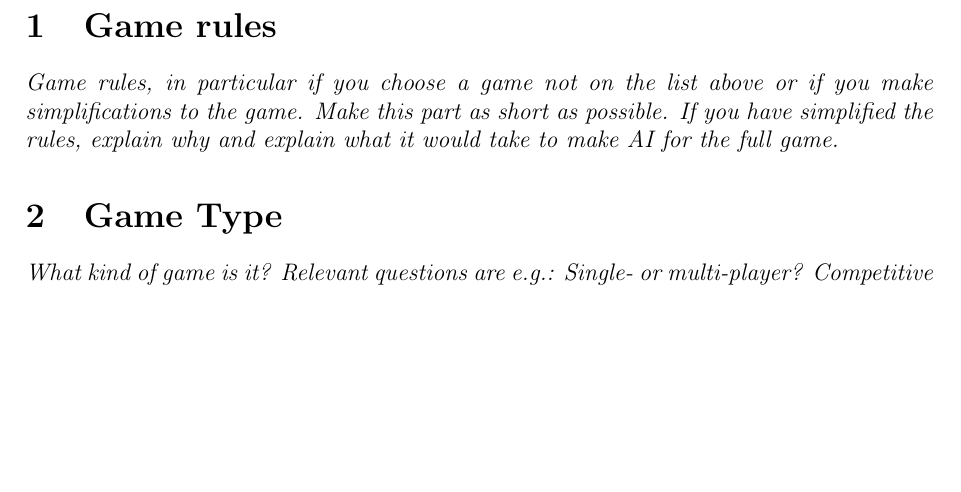
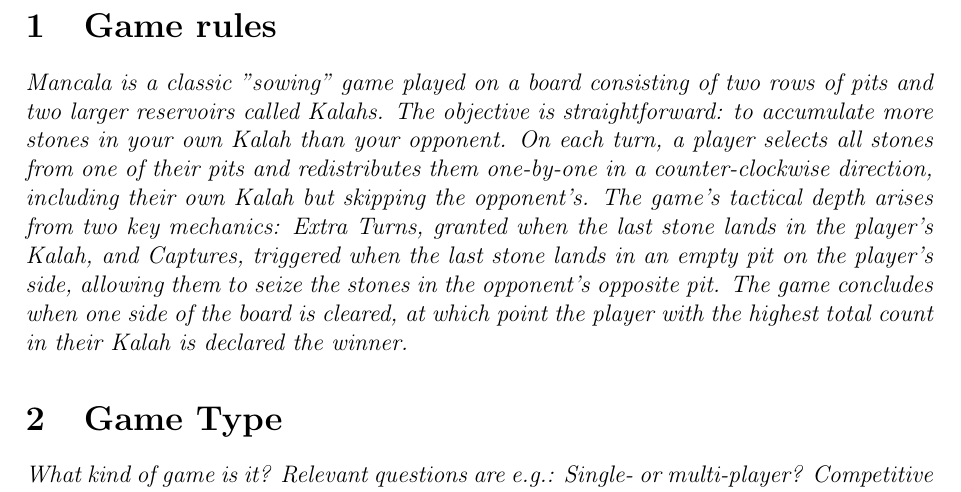
Before and after one commit to cola-marco/Board-Game, a LaTeX document (main.tex): part of page 2 of 3, cut so that both start at the same text, the shorter picture padded with empty space. Compiled offline with pdfLaTeX.

Commit message:
Update main.tex

```diff
--- a/main.tex
+++ b/main.tex
@@ -27,9 +27,15 @@ Technical University of Denmark}
 \newpage
 
 \section{Game rules}
-\textit{Game rules, in particular if you choose a game not on the list above or if you make
-simplifications to the game. Make this part as short as possible. If you have simplified
-the rules, explain why and explain what it would take to make AI for the full game.}
+\textit{Mancala is a classic "sowing" game played on a board consisting of two rows of
+pits and two larger reservoirs called Kalahs. The objective is straightforward: to accumulate
+more stones in your own Kalah than your opponent. On each turn, a player selects all stones
+from one of their pits and redistributes them one-by-one in a counter-clockwise direction,
+including their own Kalah but skipping the opponent's.
+The game’s tactical depth arises from two key mechanics: Extra Turns, granted when the last stone
+lands in the player’s Kalah, and Captures, triggered when the last stone lands in an empty pit
+on the player’s side, allowing them to seize the stones in the opponent's opposite pit. The game
+concludes when one side of the board is cleared, at which point the player with the highest total count in their Kalah is declared the winner.}
 
 \section{Game Type}
 \textit{What kind of game is it? Relevant questions are e.g.: Single- or multi-player? Competitive
```
